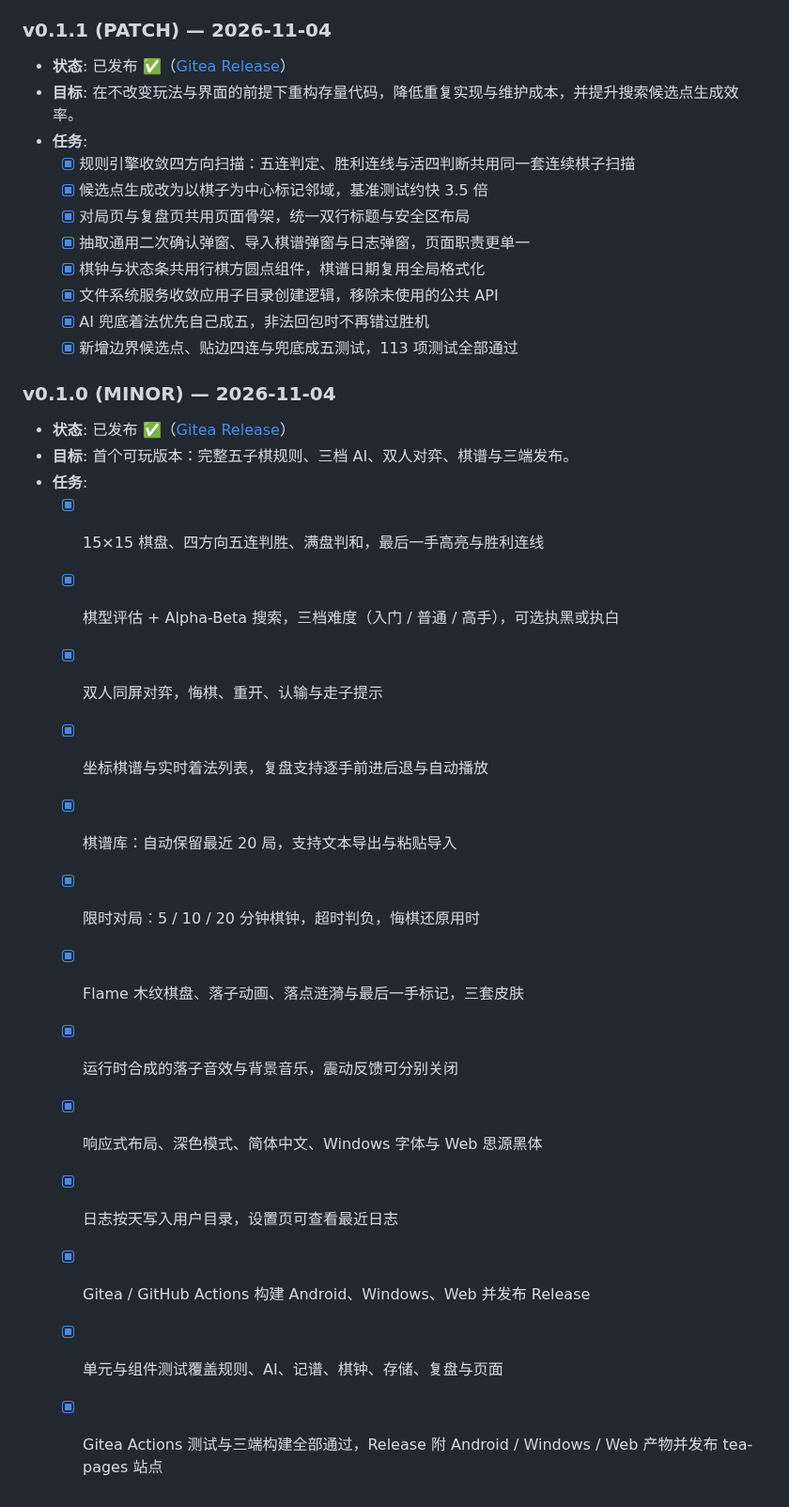
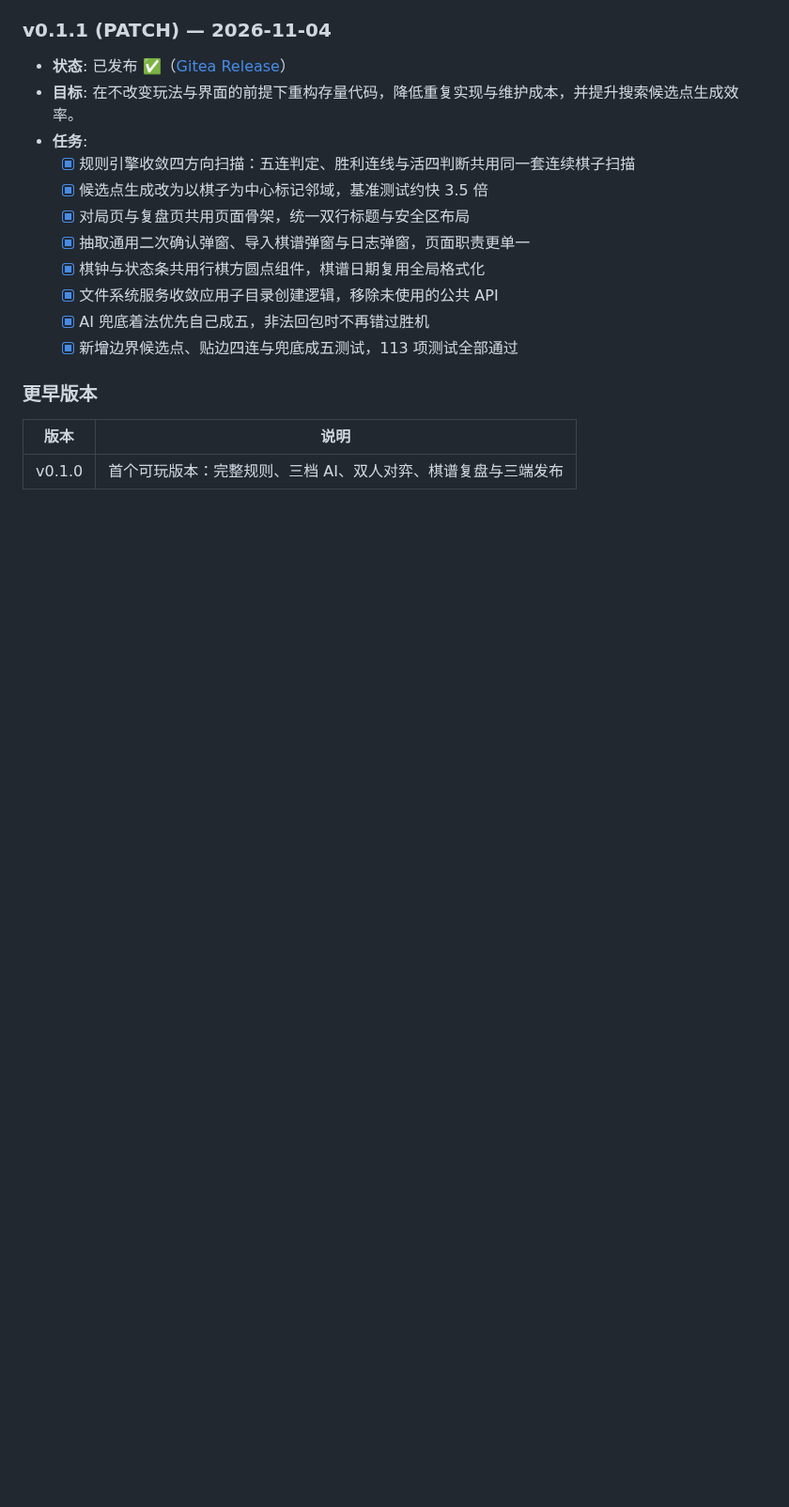
Before and after one commit to g-ai-002/flutter-gomoku, a Markdown page: plan.md, the part around one of its changes. Shown at 94% size. Drawn GitHub-style; blank space fills up the shorter version.

```diff
--- a/plan.md
+++ b/plan.md
@@ -97,21 +114,8 @@
   - [x] AI 兜底着法优先自己成五，非法回包时不再错过胜机
   - [x] 新增边界候选点、贴边四连与兜底成五测试，113 项测试全部通过
 
-### v0.1.0 (MINOR) — 2026-11-04
+### 更早版本
 
-- **状态**: 已发布 ✅（[Gitea Release](http://192.168.31.120:3020/GTech/flutter-gomoku/releases/tag/v0.1.0)）
-- **目标**: 首个可玩版本：完整五子棋规则、三档 AI、双人对弈、棋谱与三端发布。
-- **任务**:
-  - [x] 15×15 棋盘、四方向五连判胜、满盘判和，最后一手高亮与胜利连线
-  - [x] 棋型评估 + Alpha-Beta 搜索，三档难度（入门 / 普通 / 高手），可选执黑或执白
-  - [x] 双人同屏对弈，悔棋、重开、认输与走子提示
-  - [x] 坐标棋谱与实时着法列表，复盘支持逐手前进后退与自动播放
-  - [x] 棋谱库：自动保留最近 20 局，支持文本导出与粘贴导入
-  - [x] 限时对局：5 / 10 / 20 分钟棋钟，超时判负，悔棋还原用时
-  - [x] Flame 木纹棋盘、落子动画、落点涟漪与最后一手标记，三套皮肤
-  - [x] 运行时合成的落子音效与背景音乐，震动反馈可分别关闭
-  - [x] 响应式布局、深色模式、简体中文、Windows 字体与 Web 思源黑体
-  - [x] 日志按天写入用户目录，设置页可查看最近日志
-  - [x] Gitea / GitHub Actions 构建 Android、Windows、Web 并发布 Release
-  - [x] 单元与组件测试覆盖规则、AI、记谱、棋钟、存储、复盘与页面
-  - [x] Gitea Actions 测试与三端构建全部通过，Release 附 Android / Windows / Web 产物并发布 tea-pages 站点
+| 版本 | 说明 |
+| --- | --- |
+| v0.1.0 | 首个可玩版本：完整规则、三档 AI、双人对弈、棋谱复盘与三端发布 |
```
Also changed, not shown: other parts of plan.md (+17 -0 lines).
